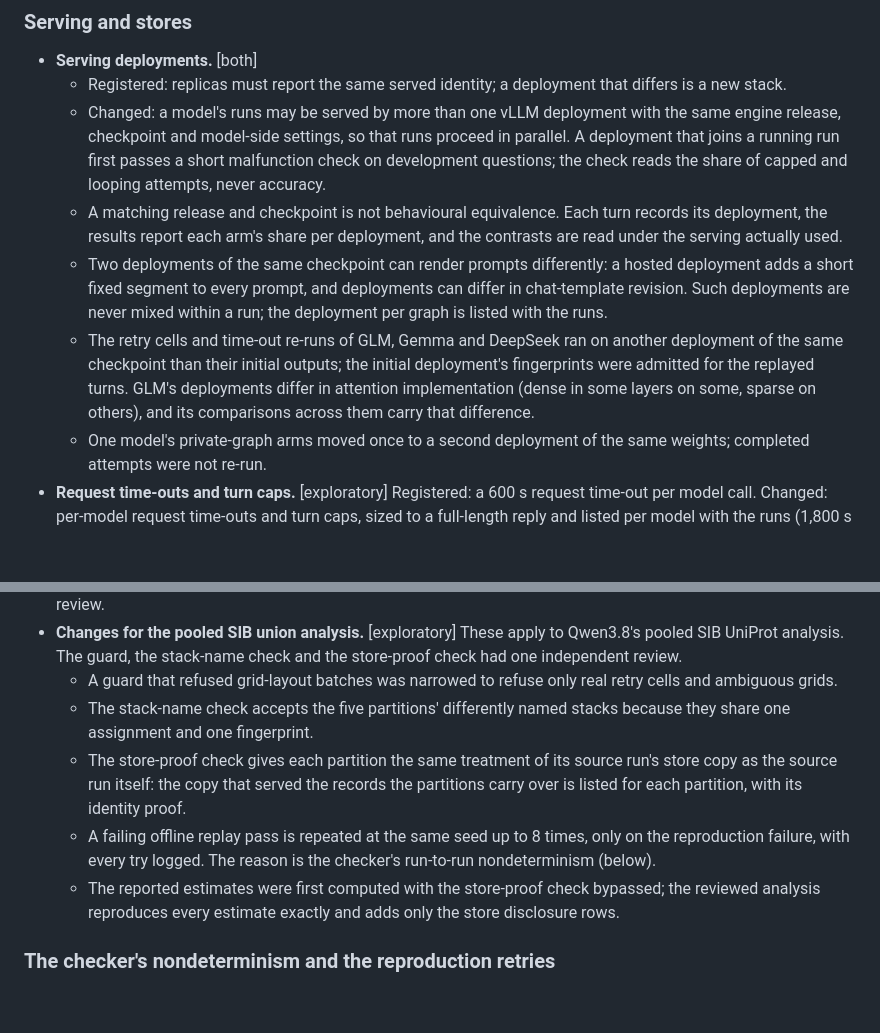
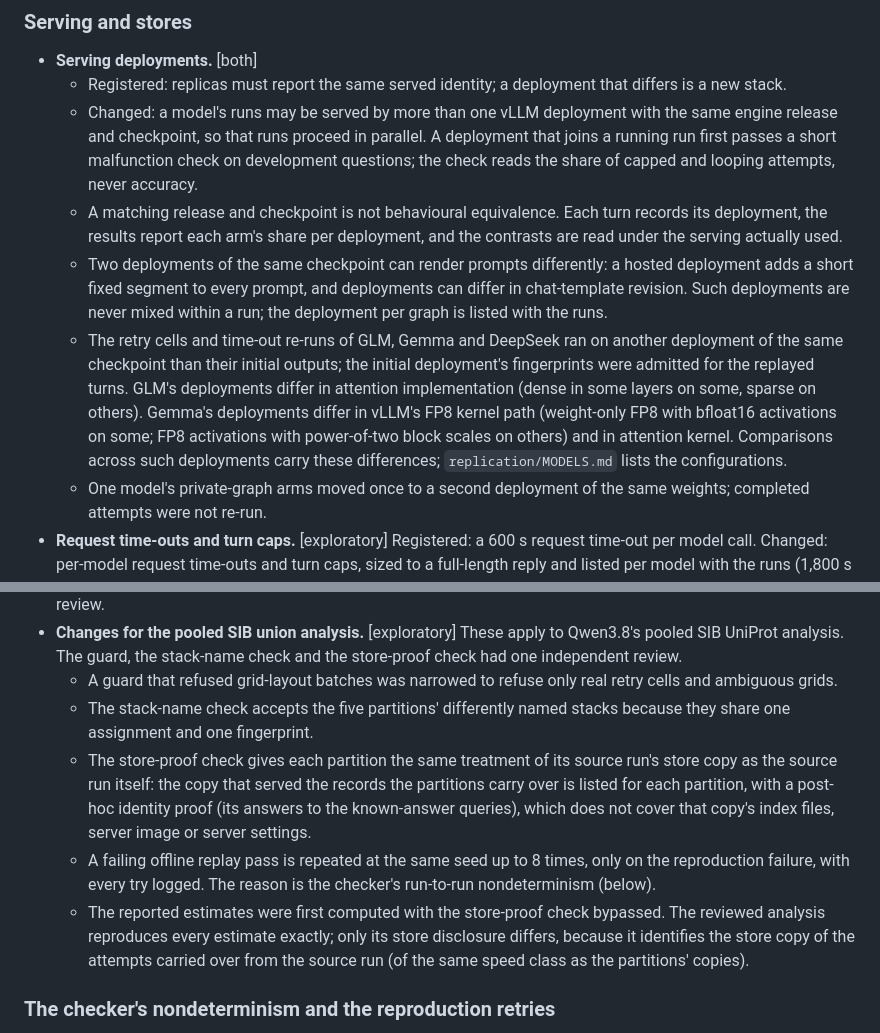
Before and after one commit to groundnuty/www-2027-replication-package, a Markdown page: replication/DEVIATIONS.md, 2 parts joined by grey strips. Drawn GitHub-style; blank space fills up the shorter version.

```diff
--- a/replication/DEVIATIONS.md
+++ b/replication/DEVIATIONS.md
@@ -56,10 +56,10 @@ This document lists where the work differs from the registered design. It covers
 
 - **Serving deployments.** [both]
   - Registered: replicas must report the same served identity; a deployment that differs is a new stack.
-  - Changed: a model's runs may be served by more than one vLLM deployment with the same engine release, checkpoint and model-side settings, so that runs proceed in parallel. A deployment that joins a running run first passes a short malfunction check on development questions; the check reads the share of capped and looping attempts, never accuracy.
+  - Changed: a model's runs may be served by more than one vLLM deployment with the same engine release and checkpoint, so that runs proceed in parallel. A deployment that joins a running run first passes a short malfunction check on development questions; the check reads the share of capped and looping attempts, never accuracy.
   - A matching release and checkpoint is not behavioural equivalence. Each turn records its deployment, the results report each arm's share per deployment, and the contrasts are read under the serving actually used.
   - Two deployments of the same checkpoint can render prompts differently: a hosted deployment adds a short fixed segment to every prompt, and deployments can differ in chat-template revision. Such deployments are never mixed within a run; the deployment per graph is listed with the runs.
-  - The retry cells and time-out re-runs of GLM, Gemma and DeepSeek ran on another deployment of the same checkpoint than their initial outputs; the initial deployment's fingerprints were admitted for the replayed turns. GLM's deployments differ in attention implementation (dense in some layers on some, sparse on others), and its comparisons across them carry that difference.
+  - The retry cells and time-out re-runs of GLM, Gemma and DeepSeek ran on another deployment of the same checkpoint than their initial outputs; the initial deployment's fingerprints were admitted for the replayed turns. GLM's deployments differ in attention implementation (dense in some layers on some, sparse on others). Gemma's deployments differ in vLLM's FP8 kernel path (weight-only FP8 with bfloat16 activations on some; FP8 activations with power-of-two block scales on others) and in attention kernel. Comparisons across such deployments carry these differences; `replication/MODELS.md` lists the configurations.
   - One model's private-graph arms moved once to a second deployment of the same weights; completed attempts were not re-run.
 - **Request time-outs and turn caps.** [exploratory] Registered: a 600 s request time-out per model call. Changed: per-model request time-outs and turn caps, sized to a full-length reply and listed per model with the runs (1,800 s for one model, whose long contexts made the registered limit cut calls that were still progressing). This was decided before any outcome was read.
 - **Store copies.** [both]
@@ -167,9 +167,9 @@ This document lists where the work differs from the registered design. It covers
 - **Changes for the pooled SIB union analysis.** [exploratory] These apply to Qwen3.8's pooled SIB UniProt analysis. The guard, the stack-name check and the store-proof check had one independent review.
   - A guard that refused grid-layout batches was narrowed to refuse only real retry cells and ambiguous grids.
   - The stack-name check accepts the five partitions' differently named stacks because they share one assignment and one fingerprint.
-  - The store-proof check gives each partition the same treatment of its source run's store copy as the source run itself: the copy that served the records the partitions carry over is listed for each partition, with its identity proof.
+  - The store-proof check gives each partition the same treatment of its source run's store copy as the source run itself: the copy that served the records the partitions carry over is listed for each partition, with a post-hoc identity proof (its answers to the known-answer queries), which does not cover that copy's index files, server image or server settings.
   - A failing offline replay pass is repeated at the same seed up to 8 times, only on the reproduction failure, with every try logged. The reason is the checker's run-to-run nondeterminism (below).
-  - The reported estimates were first computed with the store-proof check bypassed; the reviewed analysis reproduces every estimate exactly and adds only the store disclosure rows.
+  - The reported estimates were first computed with the store-proof check bypassed. The reviewed analysis reproduces every estimate exactly; only its store disclosure differs, because it identifies the store copy of the attempts carried over from the source run (of the same speed class as the partitions' copies).
 
 ### The checker's nondeterminism and the reproduction retries
 
```
Also changed, not shown: README.md (+1 -0 lines), replication/MODELS.md (added, +119 -0 lines).
